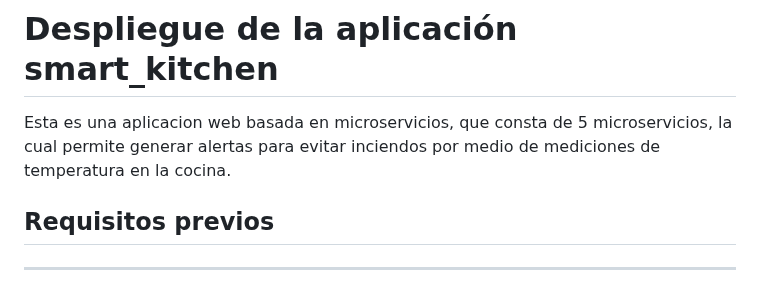
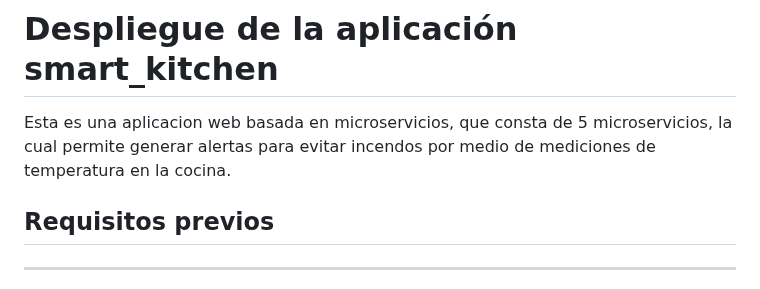
Before and after one commit to sslo12/prueba1, a Markdown page: README.md, the part around the change. GitHub-like rendering.

```diff
--- a/README.md
+++ b/README.md
@@ -1,6 +1,6 @@
 # Despliegue de la aplicación smart_kitchen
 
-Esta es una aplicacion web basada en microservicios, que consta de 5 microservicios, la cual permite generar alertas para evitar inciendos por medio de mediciones de temperatura en la cocina.
+Esta es una aplicacion web basada en microservicios, que consta de 5 microservicios, la cual permite generar alertas para evitar incendos por medio de mediciones de temperatura en la cocina.
 
 ## Requisitos previos
 ***
```
